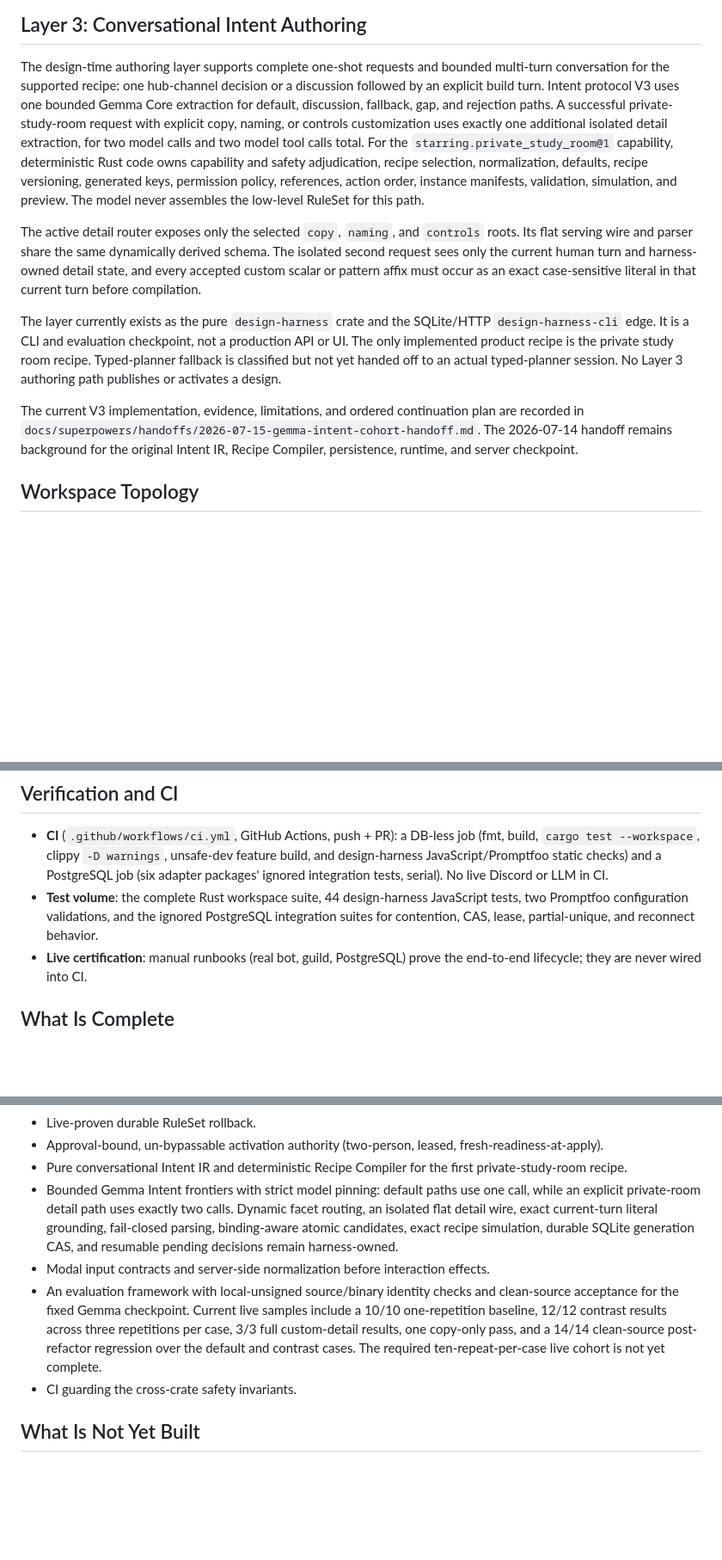
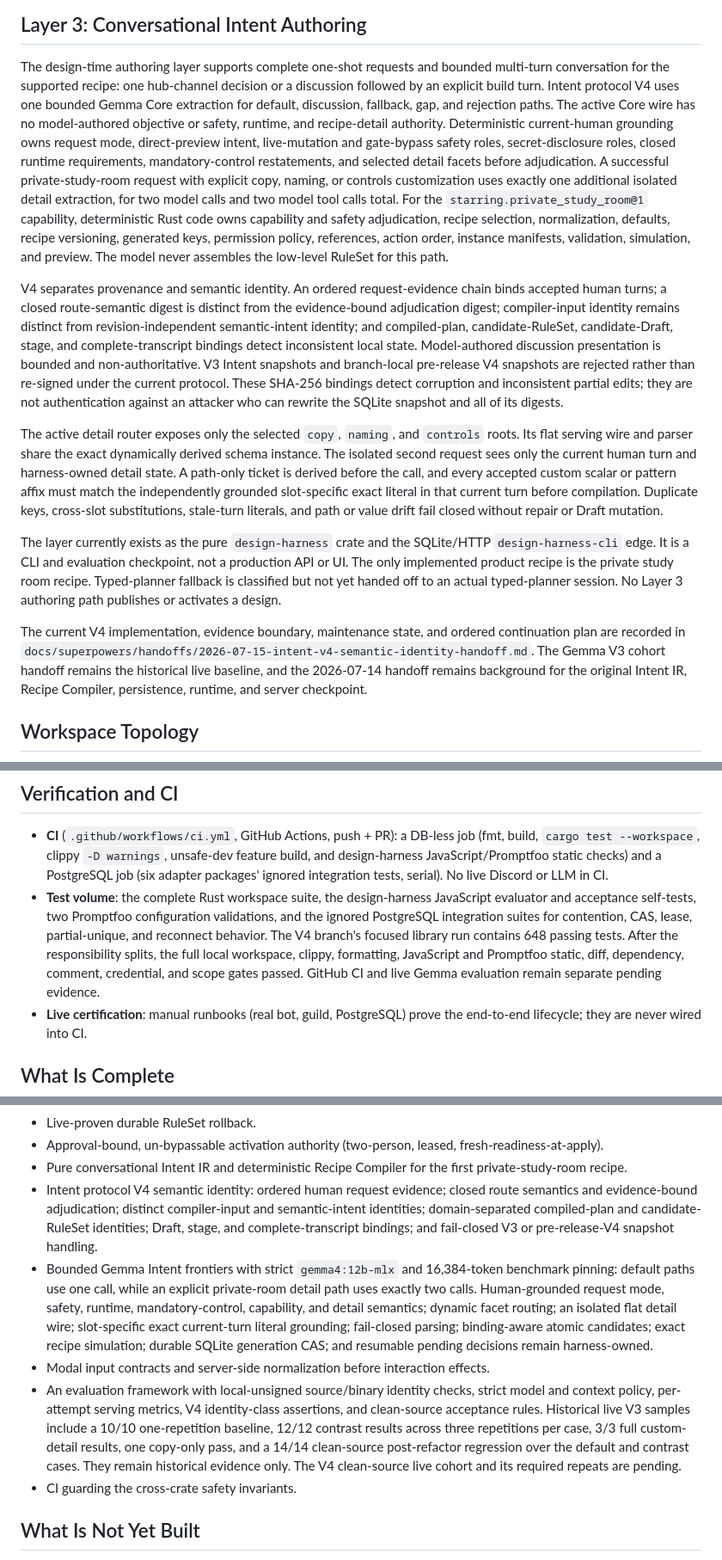
Before and after one commit to jb0xyz/starring, a Markdown page: CURRENT_STATE.md, 3 parts joined by grey strips. Shown at 86% size. GitHub-like rendering; blank space fills up the shorter version.

```diff
--- a/CURRENT_STATE.md
+++ b/CURRENT_STATE.md
@@ -74,23 +74,42 @@ including RuleSet rollback and approval-bound activation, and is guarded by CI.
 
 The design-time authoring layer supports complete one-shot requests and bounded
 multi-turn conversation for the supported recipe: one hub-channel decision or
-a discussion followed by an explicit build turn. Intent protocol V3 uses one
+a discussion followed by an explicit build turn. Intent protocol V4 uses one
 bounded Gemma Core extraction for default, discussion, fallback, gap, and
-rejection paths. A successful private-study-room request with explicit copy,
-naming, or controls customization uses exactly one additional isolated detail
-extraction, for two model calls and two model tool calls total. For the
-`starring.private_study_room@1` capability, deterministic Rust code owns
-capability and safety adjudication, recipe selection, normalization, defaults,
-recipe versioning, generated keys, permission policy, references, action order,
-instance manifests, validation, simulation, and preview. The model never
-assembles the low-level RuleSet for this path.
+rejection paths. The active Core wire has no model-authored objective or safety,
+runtime, and recipe-detail authority. Deterministic current-human grounding owns
+request mode, direct-preview intent, live-mutation and gate-bypass safety roles,
+secret-disclosure roles, closed runtime requirements, mandatory-control
+restatements, and selected detail facets before adjudication. A successful
+private-study-room request with explicit copy, naming, or controls customization
+uses exactly one additional isolated detail extraction, for two model calls and
+two model tool calls total. For the `starring.private_study_room@1` capability,
+deterministic Rust code owns capability and safety adjudication, recipe
+selection, normalization, defaults, recipe versioning, generated keys,
+permission policy, references, action order, instance manifests, validation,
+simulation, and preview. The model never assembles the low-level RuleSet for
+this path.
+
+V4 separates provenance and semantic identity. An ordered request-evidence
+chain binds accepted human turns; a closed route-semantic digest is distinct
+from the evidence-bound adjudication digest; compiler-input identity remains
+distinct from revision-independent semantic-intent identity; and compiled-plan,
+candidate-RuleSet, candidate-Draft, stage, and complete-transcript bindings
+detect inconsistent local state. Model-authored discussion presentation is
+bounded and non-authoritative. V3 Intent snapshots and branch-local pre-release
+V4 snapshots are rejected rather than re-signed under the current protocol.
+These SHA-256 bindings detect corruption and inconsistent partial edits; they
+are not authentication against an attacker who can rewrite the SQLite snapshot
+and all of its digests.
 
 The active detail router exposes only the selected `copy`, `naming`, and
-`controls` roots. Its flat serving wire and parser share the same dynamically
-derived schema. The isolated second request sees only the current human turn
-and harness-owned detail state, and every accepted custom scalar or pattern
-affix must occur as an exact case-sensitive literal in that current turn before
-compilation.
+`controls` roots. Its flat serving wire and parser share the exact dynamically
+derived schema instance. The isolated second request sees only the current
+human turn and harness-owned detail state. A path-only ticket is derived before
+the call, and every accepted custom scalar or pattern affix must match the
+independently grounded slot-specific exact literal in that current turn before
+compilation. Duplicate keys, cross-slot substitutions, stale-turn literals, and
+path or value drift fail closed without repair or Draft mutation.
 
 The layer currently exists as the pure `design-harness` crate and the
 SQLite/HTTP `design-harness-cli` edge. It is a CLI and evaluation checkpoint,
@@ -99,9 +118,10 @@ study room recipe. Typed-planner fallback is classified but not yet handed off
 to an actual typed-planner session. No Layer 3 authoring path publishes or
 activates a design.
 
-The current V3 implementation, evidence, limitations, and ordered continuation
-plan are recorded in
-`docs/superpowers/handoffs/2026-07-15-gemma-intent-cohort-handoff.md`. The
+The current V4 implementation, evidence boundary, maintenance state, and ordered
+continuation plan are recorded in
+`docs/superpowers/handoffs/2026-07-15-intent-v4-semantic-identity-handoff.md`.
+The Gemma V3 cohort handoff remains the historical live baseline, and the
 2026-07-14 handoff remains background for the original Intent IR, Recipe
 Compiler, persistence, runtime, and server checkpoint.
 
@@ -199,10 +219,14 @@ skips approval but keeps every technical safeguard.
   build, and design-harness JavaScript/Promptfoo static checks) and a PostgreSQL
   job (six adapter packages' ignored integration tests, serial). No live Discord
   or LLM in CI.
-- **Test volume**: the complete Rust workspace suite, 44 design-harness
-  JavaScript tests, two Promptfoo configuration validations, and the ignored
-  PostgreSQL integration suites for contention, CAS, lease, partial-unique, and
-  reconnect behavior.
+- **Test volume**: the complete Rust workspace suite, the design-harness
+  JavaScript evaluator and acceptance self-tests, two Promptfoo configuration
+  validations, and the ignored PostgreSQL integration suites for contention,
+  CAS, lease, partial-unique, and reconnect behavior. The V4 branch's focused
+  library run contains 648 passing tests. After the responsibility splits, the
+  full local workspace, clippy, formatting, JavaScript and Promptfoo static,
+  diff, dependency, comment, credential, and scope gates passed. GitHub CI and
+  live Gemma evaluation remain separate pending evidence.
 - **Live certification**: manual runbooks (real bot, guild, PostgreSQL) prove the
   end-to-end lifecycle; they are never wired into CI.
 
@@ -224,20 +248,29 @@ Stated as capabilities (durable across the phase numbering):
   fresh-readiness-at-apply).
 - Pure conversational Intent IR and deterministic Recipe Compiler for the first
   private-study-room recipe.
-- Bounded Gemma Intent frontiers with strict model pinning: default paths use
-  one call, while an explicit private-room detail path uses exactly two calls.
-  Dynamic facet routing, an isolated flat detail wire, exact current-turn
-  literal grounding, fail-closed parsing, binding-aware atomic candidates,
-  exact recipe simulation, durable SQLite generation CAS, and resumable pending
+- Intent protocol V4 semantic identity: ordered human request evidence; closed
+  route semantics and evidence-bound adjudication; distinct compiler-input and
+  semantic-intent identities; domain-separated compiled-plan and
+  candidate-RuleSet identities; Draft, stage, and complete-transcript bindings;
+  and fail-closed V3 or pre-release-V4 snapshot handling.
+- Bounded Gemma Intent frontiers with strict `gemma4:12b-mlx` and 16,384-token
+  benchmark pinning: default paths use one call, while an explicit private-room
+  detail path uses exactly two calls. Human-grounded request mode, safety,
+  runtime, mandatory-control, capability, and detail semantics; dynamic facet
+  routing; an isolated flat detail wire; slot-specific exact current-turn
+  literal grounding; fail-closed parsing; binding-aware atomic candidates;
+  exact recipe simulation; durable SQLite generation CAS; and resumable pending
   decisions remain harness-owned.
 - Modal input contracts and server-side normalization before interaction
   effects.
-- An evaluation framework with local-unsigned source/binary identity checks and
-  clean-source acceptance for the fixed Gemma checkpoint. Current live samples
+- An evaluation framework with local-unsigned source/binary identity checks,
+  strict model and context policy, per-attempt serving metrics, V4 identity-class
+  assertions, and clean-source acceptance rules. Historical live V3 samples
   include a 10/10 one-repetition baseline, 12/12 contrast results across three
   repetitions per case, 3/3 full custom-detail results, one copy-only pass, and
   a 14/14 clean-source post-refactor regression over the default and contrast
-  cases. The required ten-repeat-per-case live cohort is not yet complete.
+  cases. They remain historical evidence only. The V4 clean-source live cohort
+  and its required repeats are pending.
 - CI guarding the cross-crate safety invariants.
 
 ## What Is Not Yet Built
```
Also changed, not shown: other parts of CURRENT_STATE.md (+50 -33 lines), 1 other file.
